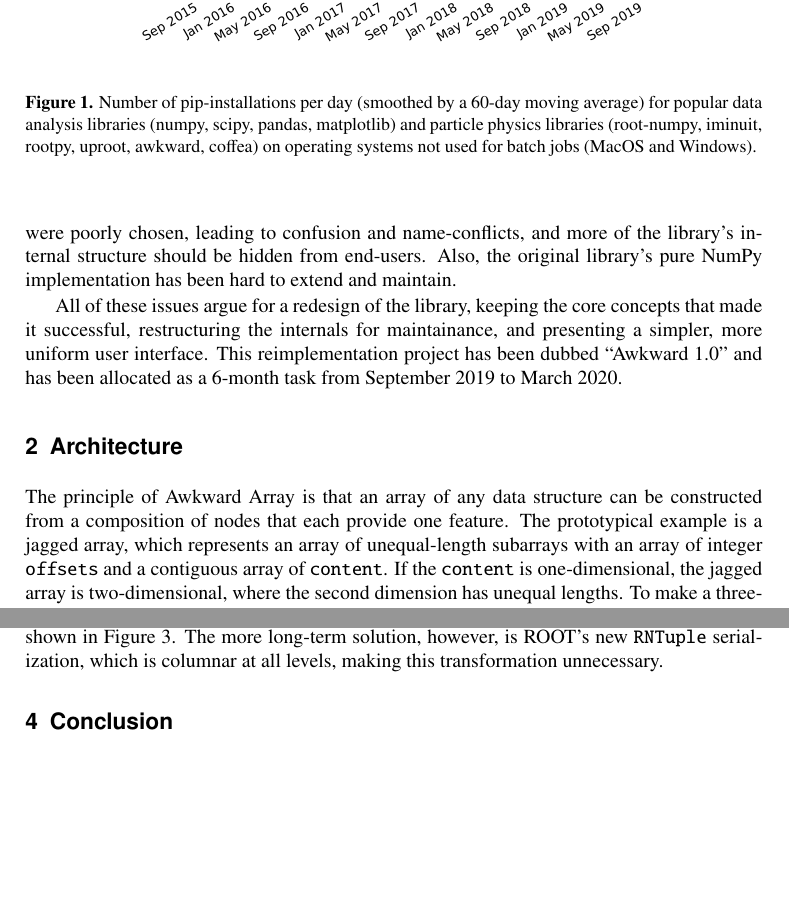
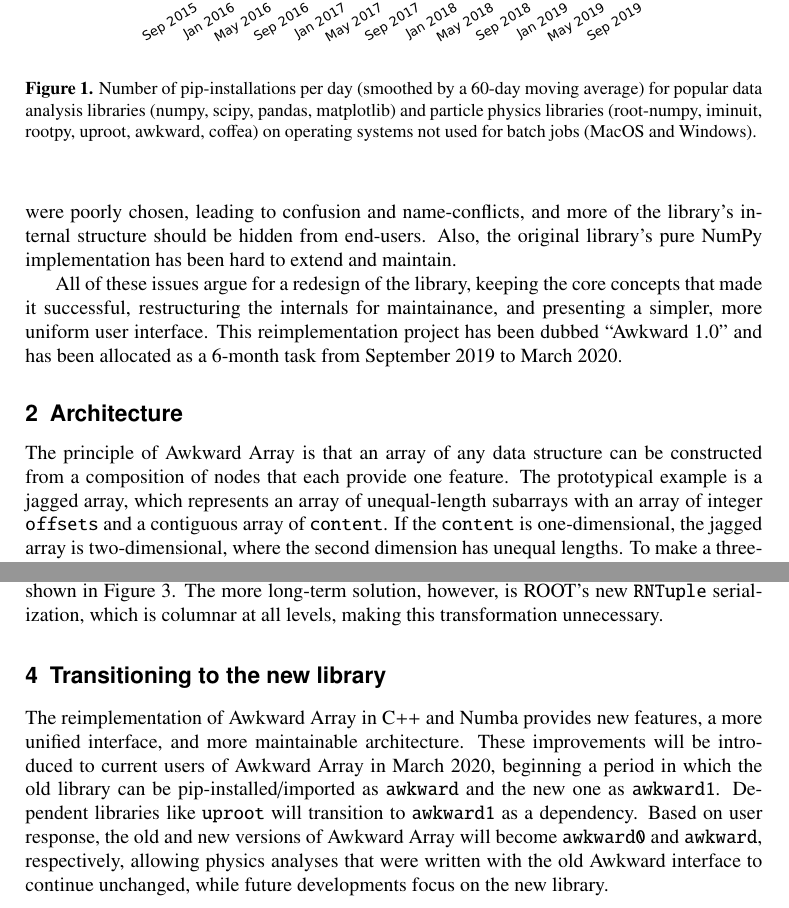
Before and after one commit to jpivarski-talks/2020-02-14-chep2019-proceedings, a LaTeX document (main.tex): two parts of pages 2 and 6 of 6, joined at a grey line, cut so that both start at the same text, the shorter picture padded with empty space. Compiled offline with pdfLaTeX.

Commit message:
Done writing; needs references.

```diff
--- a/main.tex
+++ b/main.tex
@@ -31,6 +31,8 @@ The Awkward Array library [2018 ROOT workshop ref] was created to provide these
 \begin{center}
 \includegraphics[width=0.75\linewidth]{pip-timeline.pdf}
 \end{center}
+
+\vspace{-0.25 cm}
 \caption{Number of pip-installations per day (smoothed by a 60-day moving average) for popular data analysis libraries (numpy, scipy, pandas, matplotlib) and particle physics libraries (root-numpy, iminuit, rootpy, uproot, awkward, coffea) on operating systems not used for batch jobs (MacOS and Windows). \label{fig:pip-timeline}}
 \end{figure}
 
@@ -173,10 +179,9 @@ One particularly important special case of record-oriented $\to$ columnar transf
 
 % \section{Status}
 
-\section{Conclusion}
+\section{Transitioning to the new library}
 
-
-
+The reimplementation of Awkward Array in C++ and Numba provides new features, a more unified interface, and more maintainable architecture. These improvements will be introduced to current users of Awkward Array in March 2020, beginning a period in which the old library can be pip-installed/imported as \mintinline{bash}{awkward} and the new one as \mintinline{bash}{awkward1}. Dependent libraries like \mintinline{bash}{uproot} will transition to \mintinline{bash}{awkward1} as a dependency. Based on user response, the old and new versions of Awkward Array will become \mintinline{bash}{awkward0} and \mintinline{bash}{awkward}, respectively, allowing physics analyses that were written with the old Awkward interface to continue unchanged, while future developments focus on the new library.
 
 %% \section{Introduction}
 %% \label{intro}
```
Also changed, not shown: main.tex (4 more changed lines).
